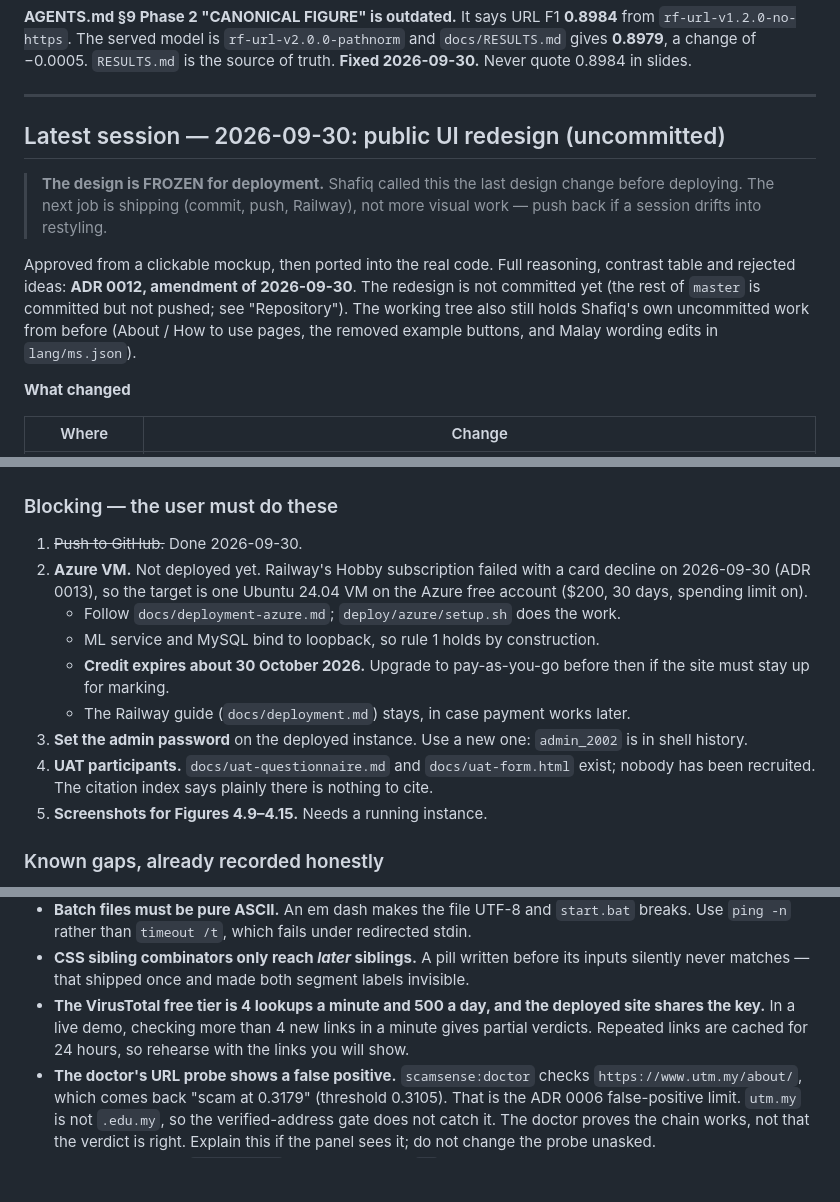
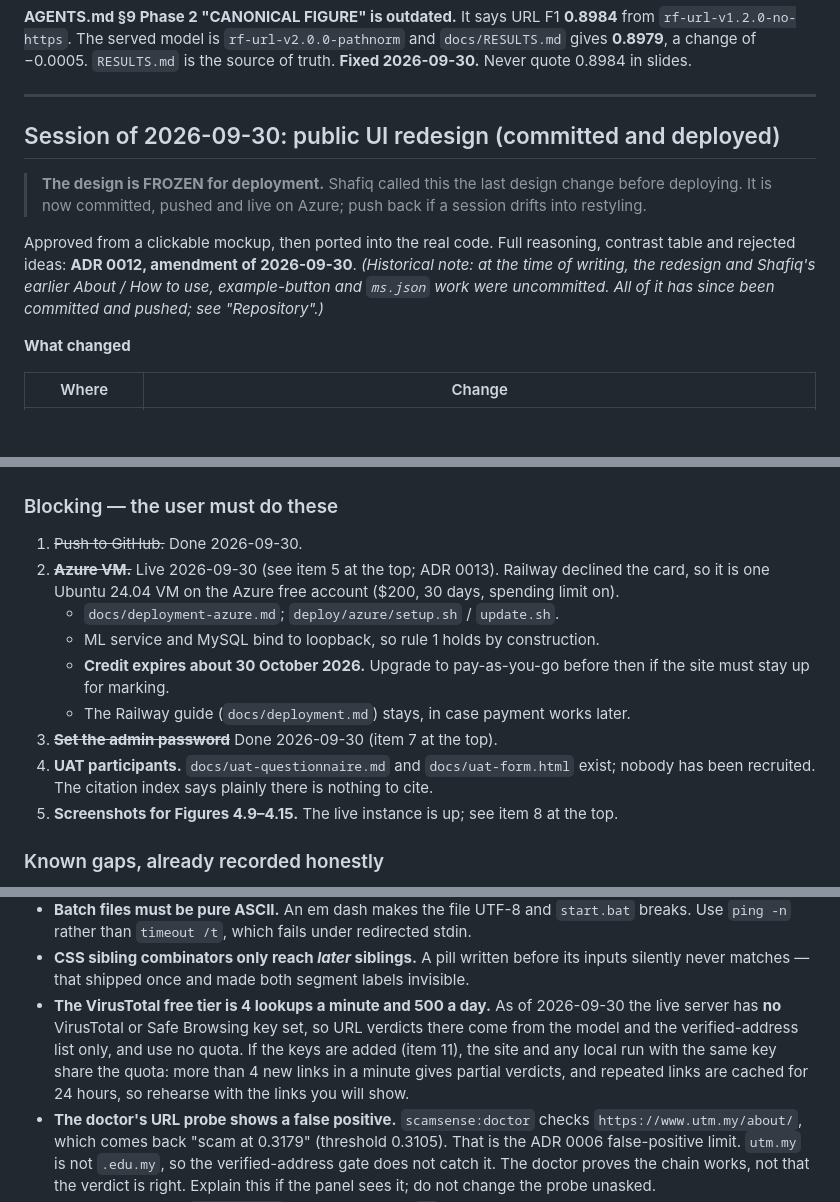
Before and after one commit to ShafiqRashdi/ScamSense, a Markdown page: docs/HANDOFF.md, 3 parts joined by grey strips. Rendered like a GitHub page; blank space fills up the shorter version.

Commit message:
docs: handoff records threat intel switched on and verified on the live site

```diff
--- a/docs/HANDOFF.md
+++ b/docs/HANDOFF.md
@@ -111,18 +119,17 @@ syntax with `railway --help`). **Fixed 2026-09-30** (commit `a26acb8`).
 
 ---
 
-## Latest session — 2026-09-30: public UI redesign (uncommitted)
+## Session of 2026-09-30: public UI redesign (committed and deployed)
 
 > **The design is FROZEN for deployment.** Shafiq called this the last design
-> change before deploying. The next job is shipping (commit, push, Railway),
-> not more visual work — push back if a session drifts into restyling.
+> change before deploying. It is now committed, pushed and live on Azure;
+> push back if a session drifts into restyling.
 
 Approved from a clickable mockup, then ported into the real code. Full
 reasoning, contrast table and rejected ideas: **ADR 0012, amendment of
-2026-09-30**. The redesign is not committed yet (the rest of `master` is
-committed but not pushed; see "Repository"). The working tree also still holds
-Shafiq's own uncommitted work from before (About / How to use pages, the removed
-example buttons, and Malay wording edits in `lang/ms.json`).
+2026-09-30**. *(Historical note: at the time of writing, the redesign and
+Shafiq's earlier About / How to use, example-button and `ms.json` work were
+uncommitted. All of it has since been committed and pushed; see "Repository".)*
 
 **What changed**
 
@@ -314,20 +321,19 @@ arithmetic**. Compute, do not estimate.
 ### Blocking — the user must do these
 
 1. ~~Push to GitHub.~~ Done 2026-09-30.
-2. **Azure VM.** Not deployed yet. Railway's Hobby subscription failed with
-   a card decline on 2026-09-30 (ADR 0013), so the target is one Ubuntu
-   24.04 VM on the Azure free account ($200, 30 days, spending limit on).
-   - Follow `docs/deployment-azure.md`; `deploy/azure/setup.sh` does the work.
+2. ~~**Azure VM.**~~ Live 2026-09-30 (see item 5 at the top; ADR 0013).
+   Railway declined the card, so it is one Ubuntu 24.04 VM on the Azure free
+   account ($200, 30 days, spending limit on).
+   - `docs/deployment-azure.md`; `deploy/azure/setup.sh` / `update.sh`.
    - ML service and MySQL bind to loopback, so rule 1 holds by construction.
    - **Credit expires about 30 October 2026.** Upgrade to pay-as-you-go before
      then if the site must stay up for marking.
    - The Railway guide (`docs/deployment.md`) stays, in case payment works later.
-3. **Set the admin password** on the deployed instance. Use a new one:
-   `admin_2002` is in shell history.
+3. ~~**Set the admin password**~~ Done 2026-09-30 (item 7 at the top).
 4. **UAT participants.** `docs/uat-questionnaire.md` and `docs/uat-form.html`
    exist; nobody has been recruited. The citation index says plainly there is
    nothing to cite.
-5. **Screenshots for Figures 4.9–4.15.** Needs a running instance.
+5. **Screenshots for Figures 4.9–4.15.** The live instance is up; see item 8 at the top.
 
 ### Known gaps, already recorded honestly
 
@@ -356,10 +362,13 @@ only, corpus labelled by one person.
 - **CSS sibling combinators only reach *later* siblings.** A pill written before
   its inputs silently never matches — that shipped once and made both segment
   labels invisible.
-- **The VirusTotal free tier is 4 lookups a minute and 500 a day, and the
-  deployed site shares the key.** In a live demo, checking more than 4 new
-  links in a minute gives partial verdicts. Repeated links are cached for 24
-  hours, so rehearse with the links you will show.
+- **The VirusTotal free tier is 4 lookups a minute and 500 a day.** As of
+  2026-09-30 the live server has **no** VirusTotal or Safe Browsing key set,
+  so URL verdicts there come from the model and the verified-address list
+  only, and use no quota. If the keys are added (item 11), the site and any
+  local run with the same key share the quota: more than 4 new links in a
+  minute gives partial verdicts, and repeated links are cached for 24 hours,
+  so rehearse with the links you will show.
 - **The doctor's URL probe shows a false positive.** `scamsense:doctor` checks
   `https://www.utm.my/about/`, which comes back "scam at 0.3179" (threshold
   0.3105). That is the ADR 0006 false-positive limit. `utm.my` is not
```
Also changed, not shown: other parts of docs/HANDOFF.md (+8 -0 lines).
